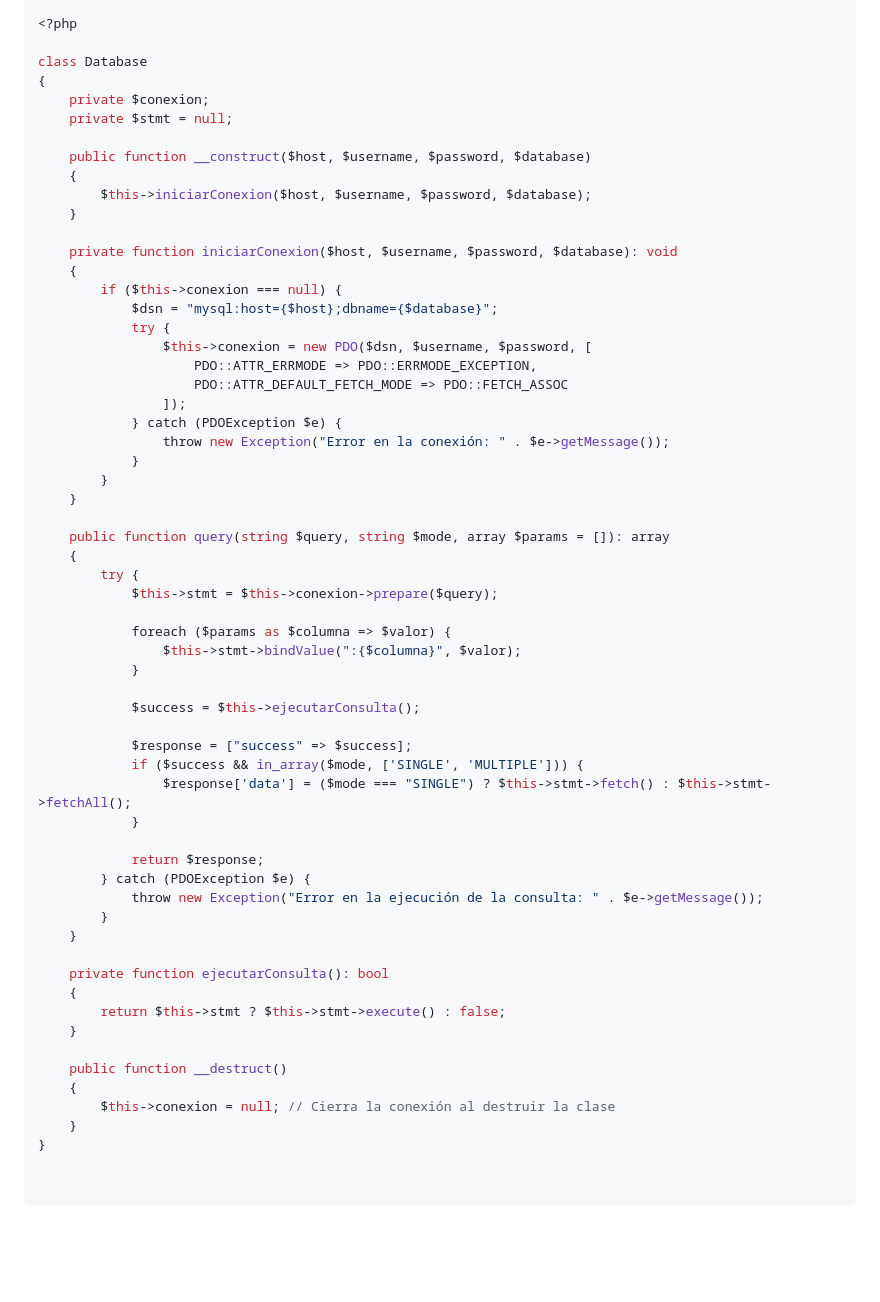
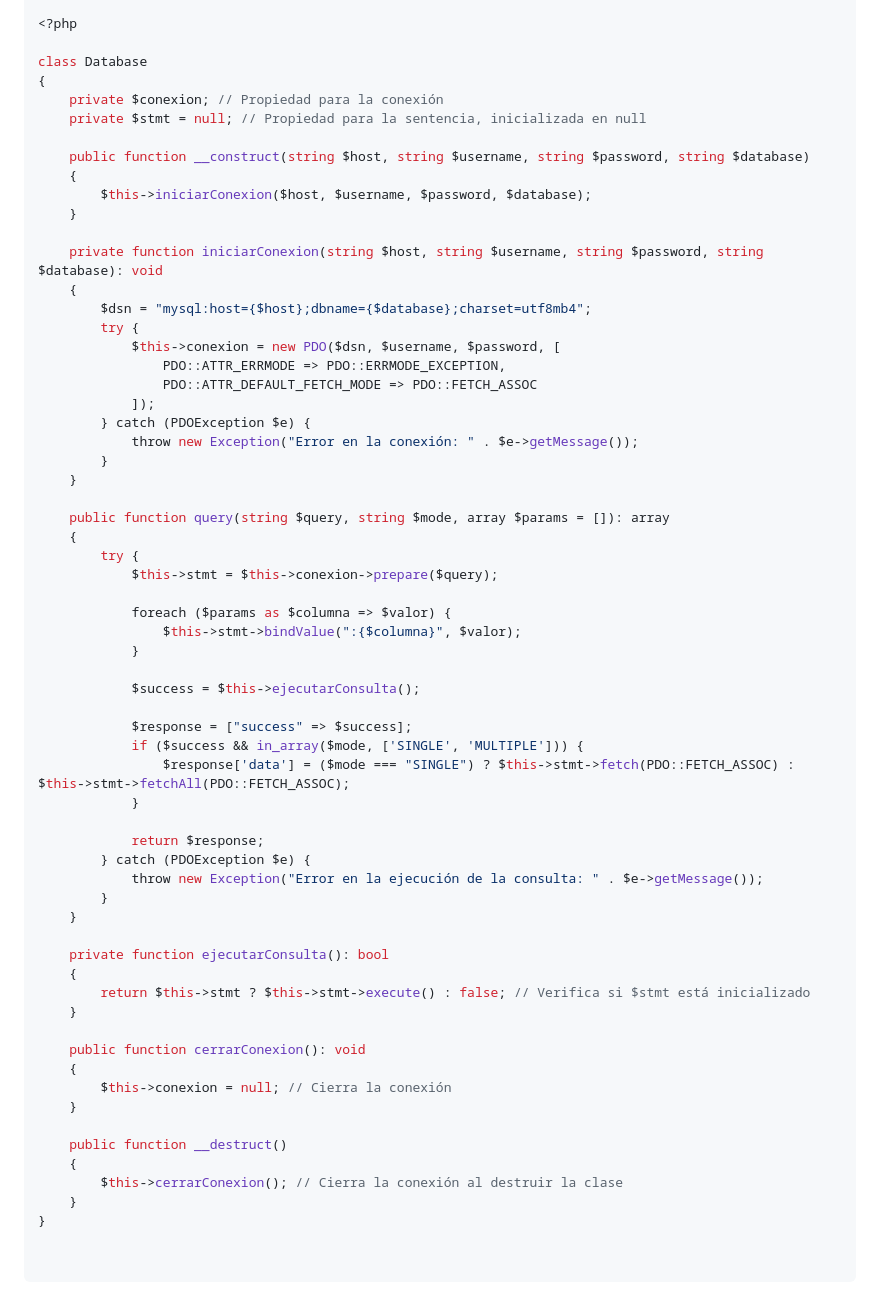
Before and after one commit to lorenzo-noceda/PW2-Preguntones, a Markdown page: README.md, the part around the change. Drawn GitHub-style; blank space fills up the shorter version.

```diff
--- a/README.md
+++ b/README.md
@@ -134,26 +134,24 @@ class Database
 
 class Database
 {
-    private $conexion;
-    private $stmt = null;
+    private $conexion; // Propiedad para la conexión
+    private $stmt = null; // Propiedad para la sentencia, inicializada en null
 
-    public function __construct($host, $username, $password, $database)
+    public function __construct(string $host, string $username, string $password, string $database)
     {
         $this->iniciarConexion($host, $username, $password, $database);
     }
 
-    private function iniciarConexion($host, $username, $password, $database): void
+    private function iniciarConexion(string $host, string $username, string $password, string $database): void
     {
-        if ($this->conexion === null) {
-            $dsn = "mysql:host={$host};dbname={$database}";
-            try {
-                $this->conexion = new PDO($dsn, $username, $password, [
-                    PDO::ATTR_ERRMODE => PDO::ERRMODE_EXCEPTION,
-                    PDO::ATTR_DEFAULT_FETCH_MODE => PDO::FETCH_ASSOC
-                ]);
-            } catch (PDOException $e) {
-                throw new Exception("Error en la conexión: " . $e->getMessage());
-            }
+        $dsn = "mysql:host={$host};dbname={$database};charset=utf8mb4";
+        try {
+            $this->conexion = new PDO($dsn, $username, $password, [
+                PDO::ATTR_ERRMODE => PDO::ERRMODE_EXCEPTION,
+                PDO::ATTR_DEFAULT_FETCH_MODE => PDO::FETCH_ASSOC
+            ]);
+        } catch (PDOException $e) {
+            throw new Exception("Error en la conexión: " . $e->getMessage());
         }
     }
 
@@ -170,7 +168,7 @@ class Database
 
             $response = ["success" => $success];
             if ($success && in_array($mode, ['SINGLE', 'MULTIPLE'])) {
-                $response['data'] = ($mode === "SINGLE") ? $this->stmt->fetch() : $this->stmt->fetchAll();
+                $response['data'] = ($mode === "SINGLE") ? $this->stmt->fetch(PDO::FETCH_ASSOC) : $this->stmt->fetchAll(PDO::FETCH_ASSOC);
             }
 
             return $response;
@@ -181,11 +179,16 @@ class Database
 
     private function ejecutarConsulta(): bool
     {
-        return $this->stmt ? $this->stmt->execute() : false;
+        return $this->stmt ? $this->stmt->execute() : false; // Verifica si $stmt está inicializado
+    }
+
+    public function cerrarConexion(): void
+    {
+        $this->conexion = null; // Cierra la conexión
     }
 
     public function __destruct()
     {
-        $this->conexion = null; // Cierra la conexión al destruir la clase
+        $this->cerrarConexion(); // Cierra la conexión al destruir la clase
     }
 }
```
